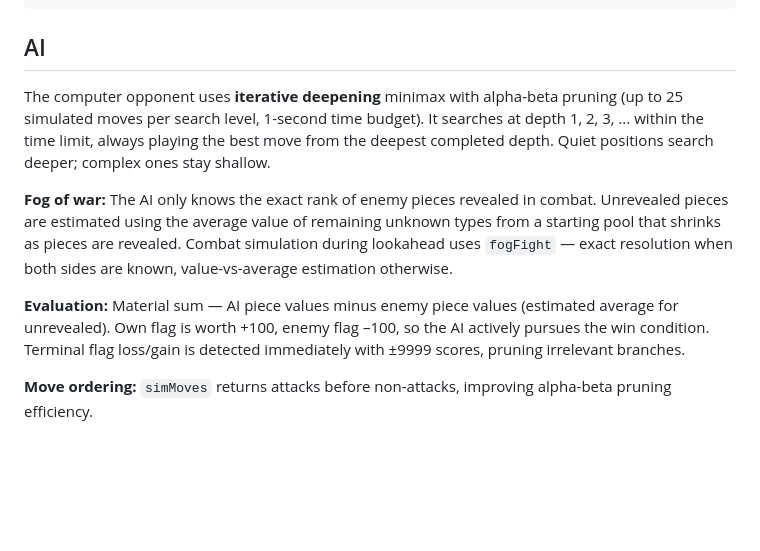
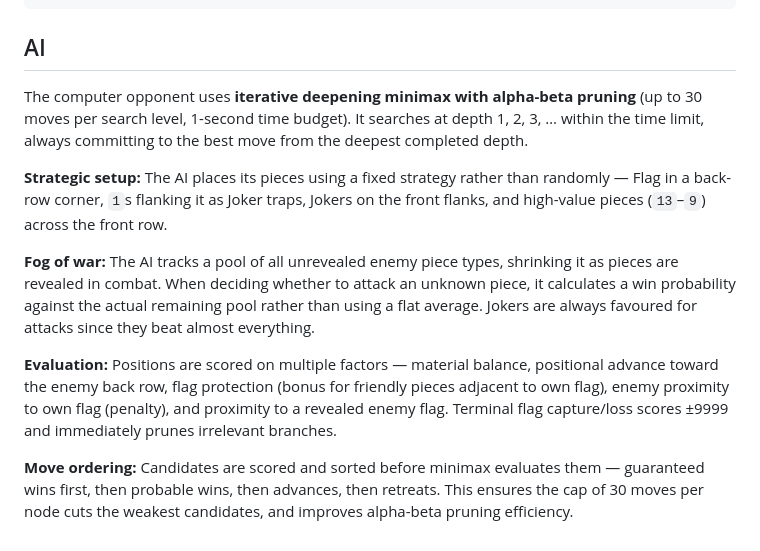
Before and after one commit to danallsop/number-clash, a Markdown page: README.md, the part around the change. GitHub-like rendering; blank space fills up the shorter version.

Commit message:
docs: update README AI section to reflect new implementation
Co-Authored-By: Claude Sonnet 4.6 <noreply@anthropic.com>

```diff
--- a/README.md
+++ b/README.md
@@ -51,10 +51,12 @@ Game/
 
 ## AI
 
-The computer opponent uses **iterative deepening** minimax with alpha-beta pruning (up to 25 simulated moves per search level, 1-second time budget). It searches at depth 1, 2, 3, ... within the time limit, always playing the best move from the deepest completed depth. Quiet positions search deeper; complex ones stay shallow.
+The computer opponent uses **iterative deepening minimax with alpha-beta pruning** (up to 30 moves per search level, 1-second time budget). It searches at depth 1, 2, 3, … within the time limit, always committing to the best move from the deepest completed depth.
 
-**Fog of war:** The AI only knows the exact rank of enemy pieces revealed in combat. Unrevealed pieces are estimated using the average value of remaining unknown types from a starting pool that shrinks as pieces are revealed. Combat simulation during lookahead uses `fogFight` — exact resolution when both sides are known, value-vs-average estimation otherwise.
+**Strategic setup:** The AI places its pieces using a fixed strategy rather than randomly — Flag in a back-row corner, `1`s flanking it as Joker traps, Jokers on the front flanks, and high-value pieces (`13`–`9`) across the front row.
 
-**Evaluation:** Material sum — AI piece values minus enemy piece values (estimated average for unrevealed). Own flag is worth +100, enemy flag –100, so the AI actively pursues the win condition. Terminal flag loss/gain is detected immediately with ±9999 scores, pruning irrelevant branches.
+**Fog of war:** The AI tracks a pool of all unrevealed enemy piece types, shrinking it as pieces are revealed in combat. When deciding whether to attack an unknown piece, it calculates a win probability against the actual remaining pool rather than using a flat average. Jokers are always favoured for attacks since they beat almost everything.
 
-**Move ordering:** `simMoves` returns attacks before non-attacks, improving alpha-beta pruning efficiency.
+**Evaluation:** Positions are scored on multiple factors — material balance, positional advance toward the enemy back row, flag protection (bonus for friendly pieces adjacent to own flag), enemy proximity to own flag (penalty), and proximity to a revealed enemy flag. Terminal flag capture/loss scores ±9999 and immediately prunes irrelevant branches.
+
+**Move ordering:** Candidates are scored and sorted before minimax evaluates them — guaranteed wins first, then probable wins, then advances, then retreats. This ensures the cap of 30 moves per node cuts the weakest candidates, and improves alpha-beta pruning efficiency.
```
